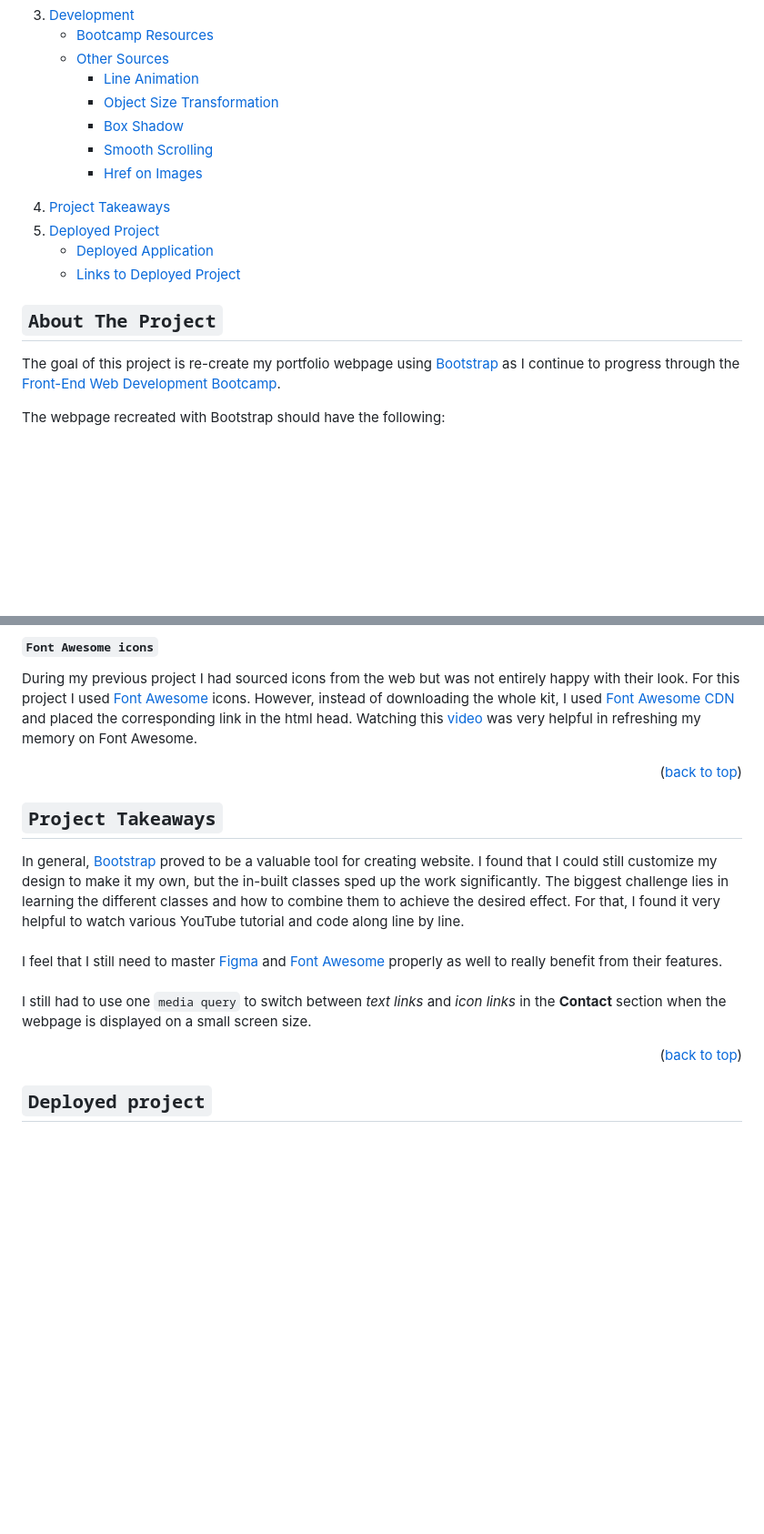
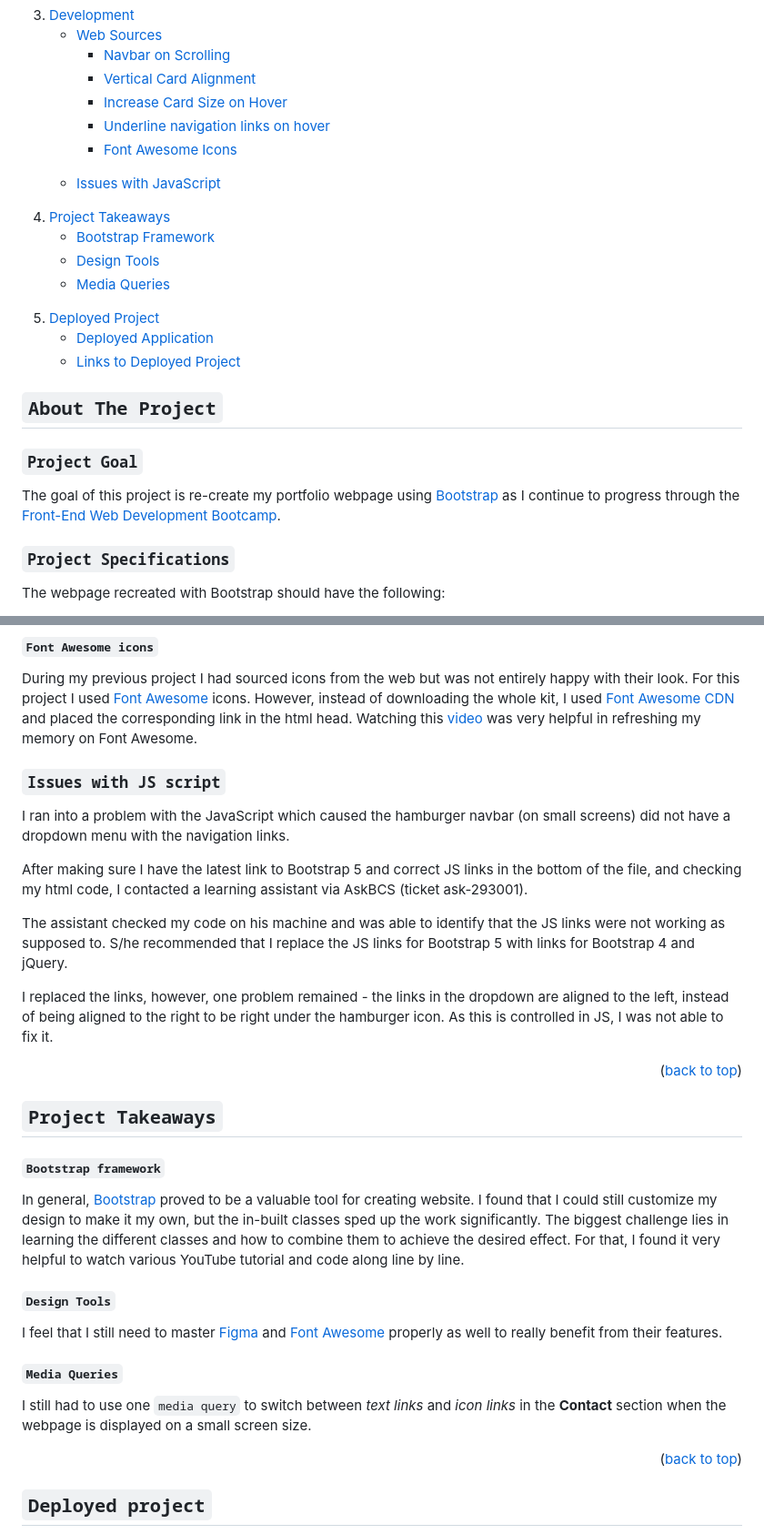
Before and after one commit to icollier77/Bootstrap-Portfolio, a Markdown page: README.md, 2 parts joined by grey strips. Shown: that part at 91% size. Rendered like a GitHub page; folded sections open; blank space fills up the shorter version.

Commit message:
updated Table of Content in README

```diff
--- a/README.md
+++ b/README.md
@@ -56,17 +47,22 @@
     </li>
     <li><a href="#development">Development</a></li>
       <ul>
-        <li><a href="#bootcamp-resources">Bootcamp Resources</a></li>
-        <li><a href="#other-sources">Other Sources</a></li>
+        <li><a href="#web-sources">Web Sources</a></li>
           <ul>
-            <li><a href="#line-animation">Line Animation</a></li>
-            <li><a href="#object-size-transformation">Object Size Transformation</a></li>
-            <li><a href="#box-shadow">Box Shadow</a></li>
-            <li><a href="#smooth-scrolling">Smooth Scrolling</a></li>
-            <li><a href="#href-on-images">Href on Images</a></li>
+            <li><a href="#navbar-on-scrolling">Navbar on Scrolling</a></li>
+            <li><a href="#vertical-card-alignment">Vertical Card Alignment</a></li>
+            <li><a href="#increase-card-size-on-hover">Increase Card Size on Hover</a></li>
+            <li><a href="#underline-navigation-links-on-hover">Underline navigation links on hover</a></li>
+            <li><a href="#font-awesome-icons">Font Awesome Icons</a></li>
           </ul>
+        <li><a href="#issues-with-javascrip">Issues with JavaScript</a></li>
       </ul>
     <li><a href="#project-takeaways">Project Takeaways</a></li>
+    <ul>
+            <li><a href="#bootstrap-framework">Bootstrap Framework</a></li>
+            <li><a href="#design-tools">Design Tools</a></li>
+            <li><a href="#media-queries">Media Queries</a></li>
+          </ul>
     <li><a href="#deployed-project">Deployed Project</a></li>
       <ul>
         <li><a href="#deployed-application">Deployed Application</a></li>
@@ -79,7 +75,11 @@
 
 <!-- ABOUT THE PROJECT -->
 ## `About The Project`
+
+### `Project Goal`
 The goal of this project is re-create my portfolio webpage using [Bootstrap][bootstrap-url] as I continue to progress through the [Front-End Web Development Bootcamp][bootcamp-url].
+
+### `Project Specifications`
 
 <p>The webpage recreated with Bootstrap should have the following:</p>
 <ol>
@@ -180,6 +180,16 @@ Finally, I thought it would be nice to have underlining effect on hover for the
 During my previous project I had sourced icons from the web but was not entirely happy with their look. For this project I used [Font Awesome][font-awesome-url] icons. However, instead of downloading the whole kit, I used [Font Awesome CDN][fa-cdn-url] and placed the corresponding link in the html head. Watching this [video][fa-icons-url] was very helpful in refreshing my memory on Font Awesome.
 
 
+### `Issues with JS script`
+I ran into a problem with the JavaScript which caused the hamburger navbar (on small screens) did not have a dropdown menu with the navigation links.
+
+After making sure I have the latest link to Bootstrap 5 and correct JS links in the bottom of the file, and checking my html code, I contacted a learning assistant via AskBCS (ticket ask-293001).
+
+The assistant checked my code on his machine and was able to identify that the JS links were not working as supposed to. S/he recommended that I replace the JS links for Bootstrap 5 with links for Bootstrap 4 and jQuery.
+
+I replaced the links, however, one problem remained - the links in the dropdown are aligned to the left, instead of being aligned to the right to be right under the hamburger icon. As this is controlled in JS, I was not able to fix it.
+
+
 <p align="right">(<a href="#readme-top">back to top</a>)</p>
 
 
@@ -188,13 +198,17 @@ During my previous project I had sourced icons from the web but was not entirely
 <!-- TAKEAWAYS -->
 ## `Project Takeaways`
 
+#### `Bootstrap framework`
+
 In general, [Bootstrap][bootstrap-url] proved to be a valuable tool for creating website. I found that I could still customize my design to make it my own, but the in-built classes sped up the work significantly. The biggest challenge lies in learning the different classes and how to combine them to achieve the desired effect. For that, I found it very helpful to watch various YouTube tutorial and code along line by line.
-<br>
-<br>
+
+#### `Design Tools`
 I feel that I still need to master [Figma][figma-url] and [Font Awesome][font-awesome-url] properly as well to really benefit from their features.
-<br>
-<br>
+
+#### `Media Queries`
 I still had to use one `media query` to switch between _text links_ and _icon links_ in the **Contact** section when the webpage is displayed on a small screen size.
+
+
 
 <p align="right">(<a href="#readme-top">back to top</a>)</p>
 
```
Also changed, not shown: other parts of README.md (+7 -16 lines).
